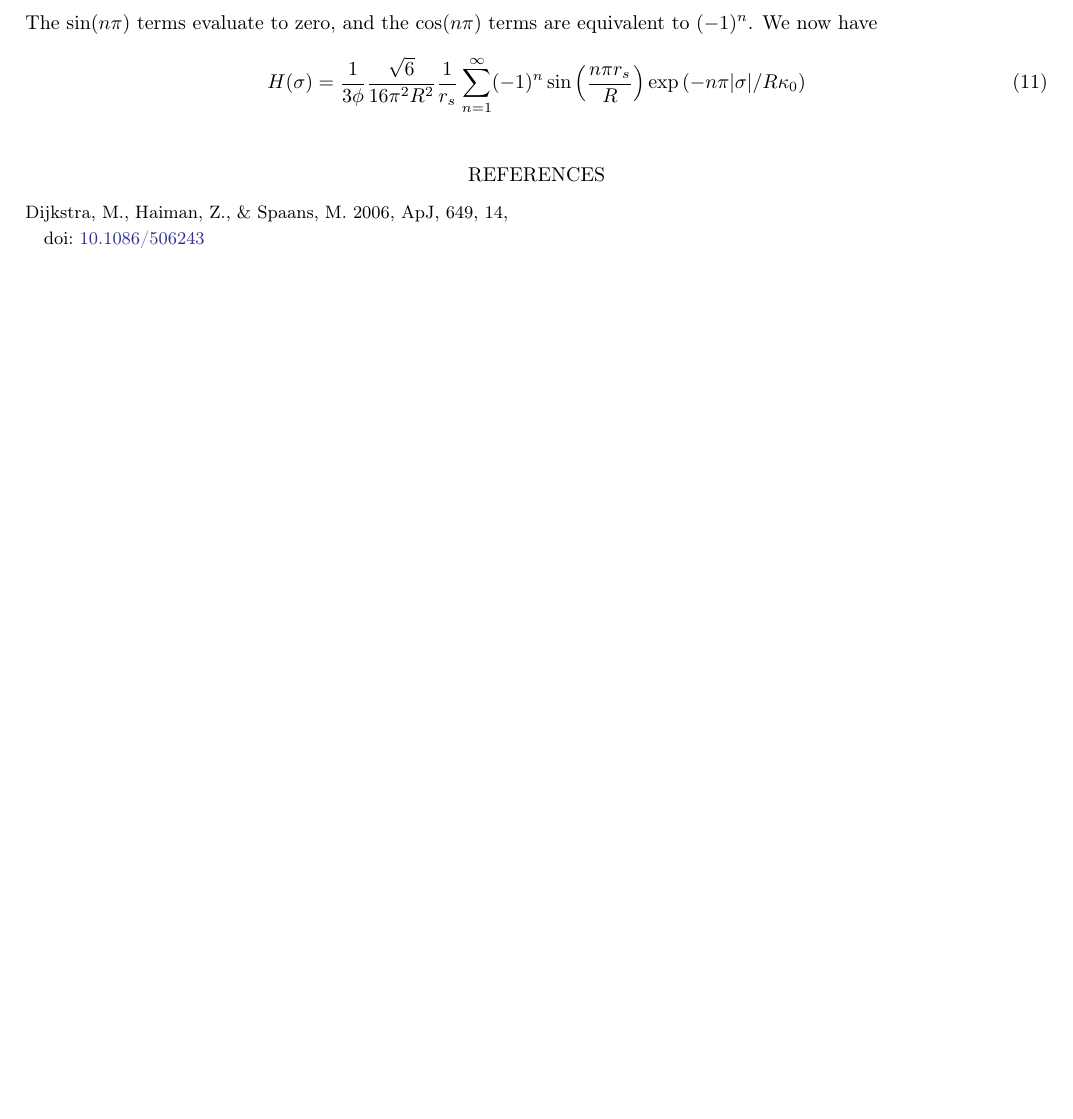
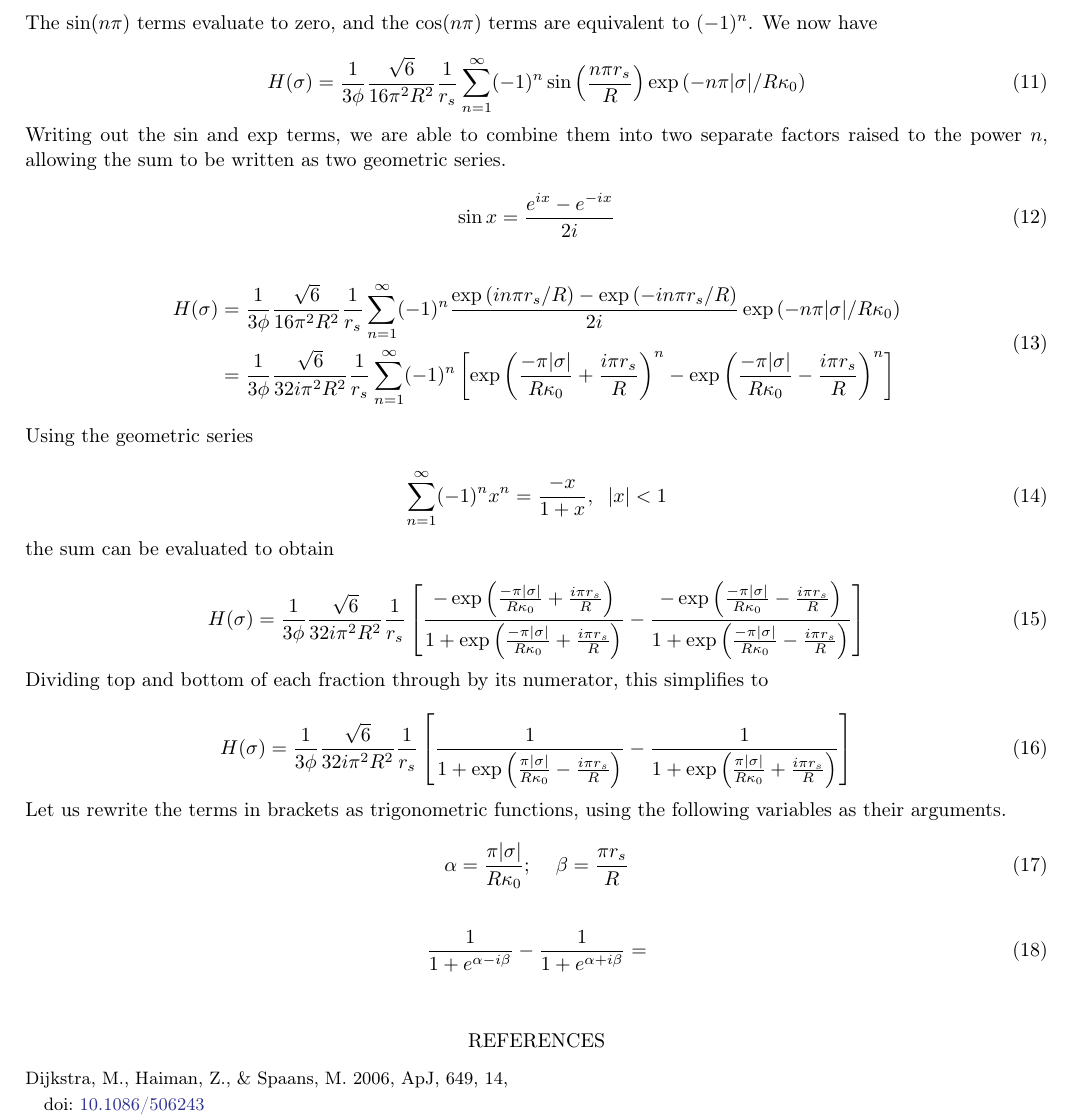
Before and after one commit to mccbc/scratch, a LaTeX paper (lya.tex): part of page 2 of 2, cut so that both start at the same text, the shorter picture padded with empty space. Compiled offline with LaTeX, dvips and Ghostscript.

Commit message:
adding derivation up to trig magic

```diff
--- a/lya.tex
+++ b/lya.tex
@@ -102,6 +102,48 @@ The $\sin(n\pi)$ terms evaluate to zero, and the $\cos(n\pi)$ terms are equivale
     H(\sigma) = \frac{1}{3 \phi} \frac{\sqrt{6}}{16 \pi^2 R^2} \frac{1}{r_s} \sum_{n=1}^{\infty} (-1)^n \sin{\left(\frac{n\pi r_s}{R}\right)} \exp{(-n \pi |\sigma|/R\kappa_0)}
 \end{equation}
 
+Writing out the $\sin$ and $\exp$ terms, we are able to combine them into two separate factors raised to the power $n$, allowing the sum to be written as two geometric series.
+
+\begin{equation}
+    \sin{x} = \frac{e^{ix}-e^{-ix}}{2i}
+\end{equation}
+
+\begin{equation}
+    \begin{split}
+        H(\sigma) &= \frac{1}{3 \phi} \frac{\sqrt{6}}{16 \pi^2 R^2} \frac{1}{r_s} \sum_{n=1}^{\infty} (-1)^n \frac{\exp{(in\pi r_s / R)}-\exp{(-in\pi r_s/R})}{2i} \exp{(-n \pi |\sigma|/R\kappa_0)} \\
+        &= \frac{1}{3 \phi} \frac{\sqrt{6}}{32 i \pi^2 R^2} \frac{1}{r_s} \sum_{n=1}^{\infty} (-1)^n \left[ \exp{\left(\frac{-\pi |\sigma|}{R\kappa_0} + \frac{i\pi r_s}{R}\right)^n}-\exp{\left(\frac{-\pi |\sigma|}{R\kappa_0} - \frac{i\pi r_s}{R}\right)^n}\right]
+    \end{split}
+\end{equation}
+
+Using the geometric series
+
+\begin{equation}
+    \sum_{n=1}^{\infty}(-1)^nx^n = \frac{-x}{1+x}, \hspace{0.2cm} |x| < 1
+\end{equation}
+
+the sum can be evaluated to obtain
+
+\begin{equation}
+    H(\sigma) = \frac{1}{3 \phi} \frac{\sqrt{6}}{32 i \pi^2 R^2} \frac{1}{r_s} \left[\frac{-\exp{\left(\frac{-\pi |\sigma|}{R\kappa_0} + \frac{i\pi r_s}{R}\right)}}{1 + \exp{\left(\frac{-\pi |\sigma|}{R\kappa_0} + \frac{i\pi r_s}{R}\right)}}-\frac{-\exp{\left(\frac{-\pi |\sigma|}{R\kappa_0} - \frac{i\pi r_s}{R}\right)}}{1 + \exp{\left(\frac{-\pi |\sigma|}{R\kappa_0} - \frac{i\pi r_s}{R}\right)}}\right]
+\end{equation}
+
+Dividing top and bottom of each fraction through by its numerator, this simplifies to
+
+\begin{equation}
+    H(\sigma) = \frac{1}{3 \phi} \frac{\sqrt{6}}{32 i \pi^2 R^2} \frac{1}{r_s} \left[\frac{1}{1 + \exp{\left(\frac{\pi |\sigma|}{R\kappa_0} - \frac{i\pi r_s}{R}\right)}}-\frac{1}{1 + \exp{\left(\frac{\pi |\sigma|}{R\kappa_0} + \frac{i\pi r_s}{R}\right)}}\right]
+\end{equation}
+
+Let us rewrite the terms in brackets as trigonometric functions, using the following variables as their arguments.
+
+\begin{equation}
+    \alpha = \frac{\pi |\sigma|}{R\kappa_0}; \hspace{0.4cm} \beta = \frac{\pi r_s}{R}
+\end{equation}
+
+\begin{equation}
+    \begin{split}
+    \frac{1}{1+e^{\alpha - i\beta}} - \frac{1}{1+e^{\alpha + i\beta}} &=
+    \end{split}
+\end{equation}
 
 \bibliography{bibliography}{}
 \bibliographystyle{aasjournal}
```
